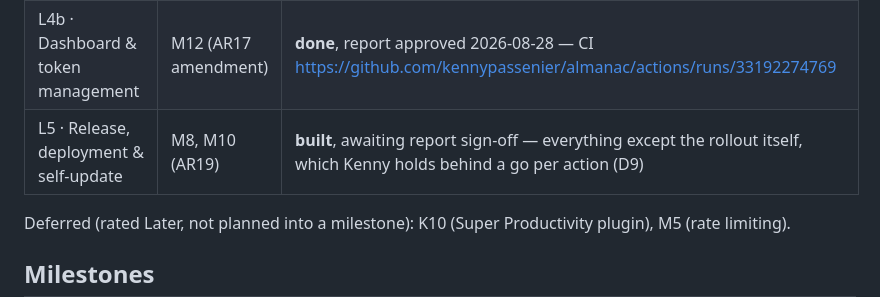
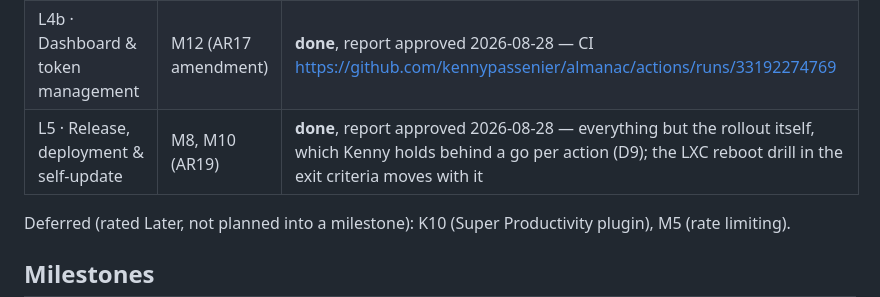
Before and after one commit to kennypassenier/almanac, a Markdown page: docs/REALIZATION_PLAN.md, the part around the change. GitHub-like rendering.

```diff
--- a/docs/REALIZATION_PLAN.md
+++ b/docs/REALIZATION_PLAN.md
@@ -15,7 +15,7 @@ decisions below the milestone table).
 | L3 · Durable ingest & access | K6, K7, K8, M2, M7 (AR16, AR17) | **code done**, CI https://github.com/kennypassenier/almanac/actions/runs/33185972306 — both live power-loss drills green against the real scratch calendar; M7 now complete (schema in L2 + the Idempotency-Key header here); pending Kenny's report sign-off |
 | L4 · Sources & visibility | K9, K11, M1, M9, M11 | **code done**, CI https://github.com/kennypassenier/almanac/actions/runs/33190845508 — awaiting Kenny's report sign-off |
 | L4b · Dashboard & token management | M12 (AR17 amendment) | **done**, report approved 2026-08-28 — CI https://github.com/kennypassenier/almanac/actions/runs/33192274769 |
-| L5 · Release, deployment & self-update | M8, M10 (AR19) | **built**, awaiting report sign-off — everything except the rollout itself, which Kenny holds behind a go per action (D9) |
+| L5 · Release, deployment & self-update | M8, M10 (AR19) | **done**, report approved 2026-08-28 — everything but the rollout itself, which Kenny holds behind a go per action (D9); the LXC reboot drill in the exit criteria moves with it |
 
 Deferred (rated Later, not planned into a milestone): K10 (Super
 Productivity plugin), M5 (rate limiting).
```
Also changed, not shown: CLAUDE.md (+5 -4 lines), docs/AFK_QUEUE.md (+14 -12 lines).
